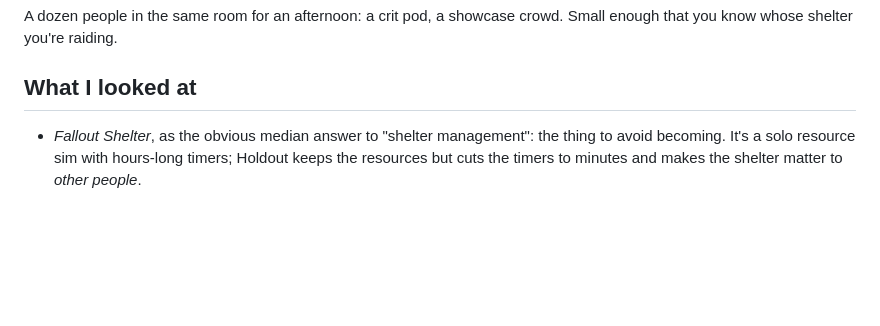
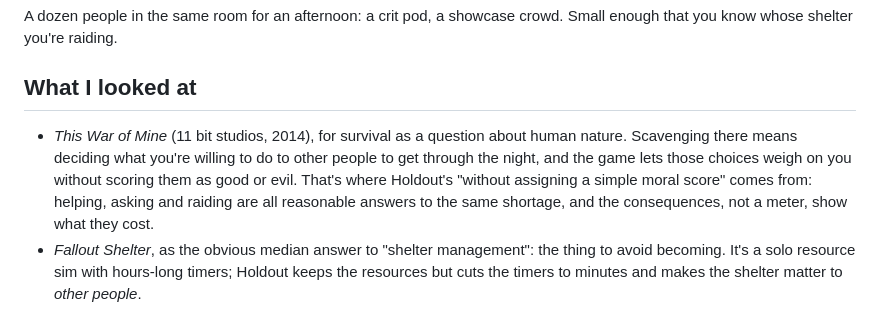
Before and after one commit to comp4020-agentic-coding-studio/comp4020-final-xuwancheng62-lab, a Markdown page: README.md, the part around the change. GitHub-like rendering; blank space fills up the shorter version.

Commit message:
Name This War of Mine as a source for what good means
Co-Authored-By: Claude Opus 5.5 (1M context) <noreply@anthropic.com>

```diff
--- a/README.md
+++ b/README.md
@@ -91,10 +91,13 @@ crowd. Small enough that you know whose shelter you're raiding.
 
 ## What I looked at
 
-<!-- TODO before the crit: replace this comment with what you actually read or
-     played while deciding what good means (games, sites, the brief's notes on
-     good), and what you took from each. -->
-
+- *This War of Mine* (11 bit studios, 2014), for survival as a question about
+  human nature. Scavenging there means deciding what you're willing to do to
+  other people to get through the night, and the game lets those choices
+  weigh on you without scoring them as good or evil. That's where Holdout's
+  "without assigning a simple moral score" comes from: helping, asking and
+  raiding are all reasonable answers to the same shortage, and the
+  consequences, not a meter, show what they cost.
 - *Fallout Shelter*, as the obvious median answer to "shelter management": the
   thing to avoid becoming. It's a solo resource sim with hours-long timers;
   Holdout keeps the resources but cuts the timers to minutes and makes the
```
